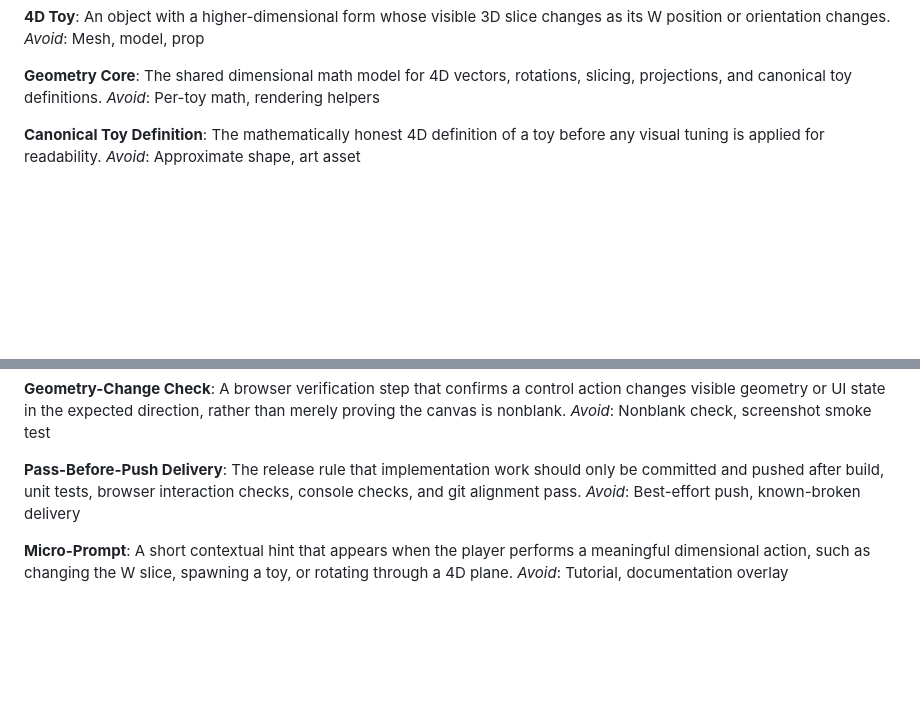
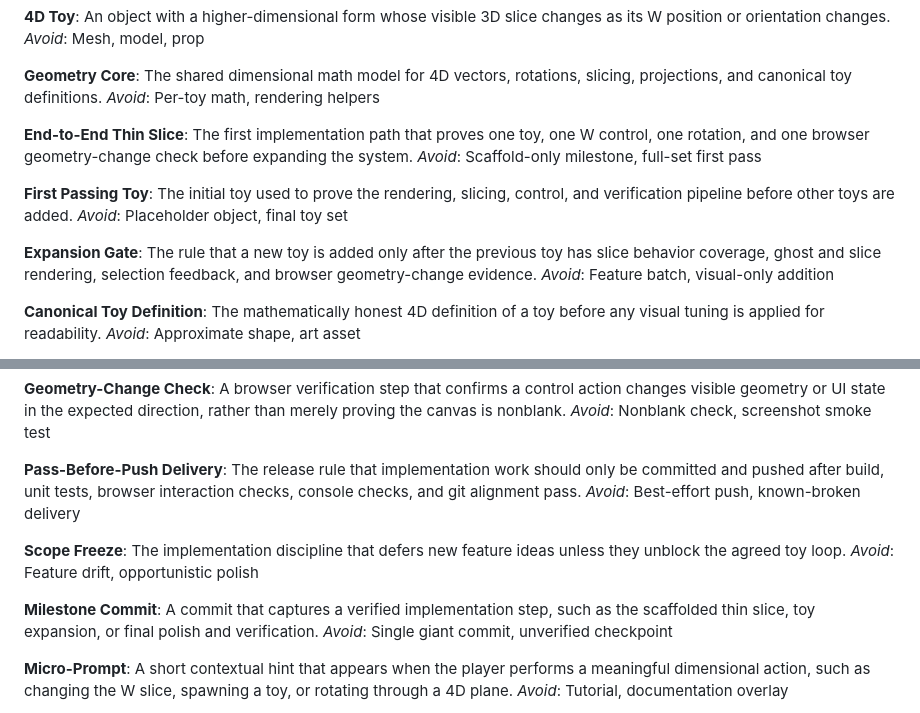
Before and after one commit to intrepion/kata-4d-toys-clone-codex-openai-gpt-5.5-light, a Markdown page: CONTEXT.md, 2 parts joined by grey strips. Drawn GitHub-style; blank space fills up the shorter version.

Commit message:
Document 4D toybox implementation sequence

```diff
--- a/CONTEXT.md
+++ b/CONTEXT.md
@@ -19,6 +19,18 @@ _Avoid_: Mesh, model, prop
 **Geometry Core**:
 The shared dimensional math model for 4D vectors, rotations, slicing, projections, and canonical toy definitions.
 _Avoid_: Per-toy math, rendering helpers
+
+**End-to-End Thin Slice**:
+The first implementation path that proves one toy, one W control, one rotation, and one browser geometry-change check before expanding the system.
+_Avoid_: Scaffold-only milestone, full-set first pass
+
+**First Passing Toy**:
+The initial toy used to prove the rendering, slicing, control, and verification pipeline before other toys are added.
+_Avoid_: Placeholder object, final toy set
+
+**Expansion Gate**:
+The rule that a new toy is added only after the previous toy has slice behavior coverage, ghost and slice rendering, selection feedback, and browser geometry-change evidence.
+_Avoid_: Feature batch, visual-only addition
 
 **Canonical Toy Definition**:
 The mathematically honest 4D definition of a toy before any visual tuning is applied for readability.
@@ -124,6 +136,14 @@ _Avoid_: Nonblank check, screenshot smoke test
 The release rule that implementation work should only be committed and pushed after build, unit tests, browser interaction checks, console checks, and git alignment pass.
 _Avoid_: Best-effort push, known-broken delivery
 
+**Scope Freeze**:
+The implementation discipline that defers new feature ideas unless they unblock the agreed toy loop.
+_Avoid_: Feature drift, opportunistic polish
+
+**Milestone Commit**:
+A commit that captures a verified implementation step, such as the scaffolded thin slice, toy expansion, or final polish and verification.
+_Avoid_: Single giant commit, unverified checkpoint
+
 **Micro-Prompt**:
 A short contextual hint that appears when the player performs a meaningful dimensional action, such as changing the W slice, spawning a toy, or rotating through a 4D plane.
 _Avoid_: Tutorial, documentation overlay
```
Also changed, not shown: docs/adr/0007-build-through-verified-thin-slices.md (added, +13 -0 lines).
